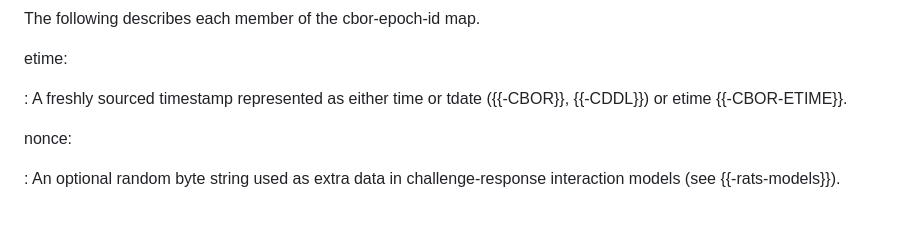
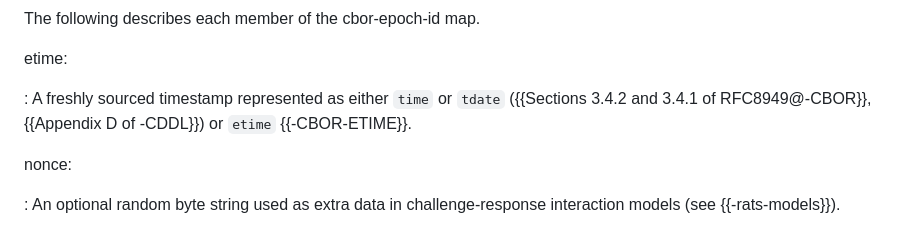
Before and after one commit to ietf-rats/draft-birkholz-rats-epoch-marker, a Markdown page: draft-ietf-rats-epoch-markers.md, the part around one of its changes. GitHub-like rendering.

Commit message:
More Section referencing

```diff
--- a/draft-ietf-rats-epoch-markers.md
+++ b/draft-ietf-rats-epoch-markers.md
@@ -197,7 +195,8 @@ The following describes each member of the cbor-epoch-id map.
 
 etime:
 
-: A freshly sourced timestamp represented as either time or tdate ({{-CBOR}}, {{-CDDL}}) or etime {{-CBOR-ETIME}}.
+: A freshly sourced timestamp represented as either `time` or `tdate`
+  ({{Sections 3.4.2 and 3.4.1 of RFC8949@-CBOR}}, {{Appendix D of -CDDL}}) or `etime` {{-CBOR-ETIME}}.
 
 nonce:
 
```
Also changed, not shown: other parts of draft-ietf-rats-epoch-markers.md (+4 -6 lines).
